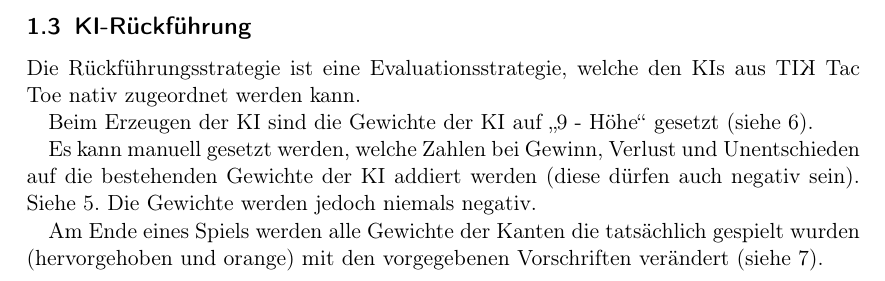
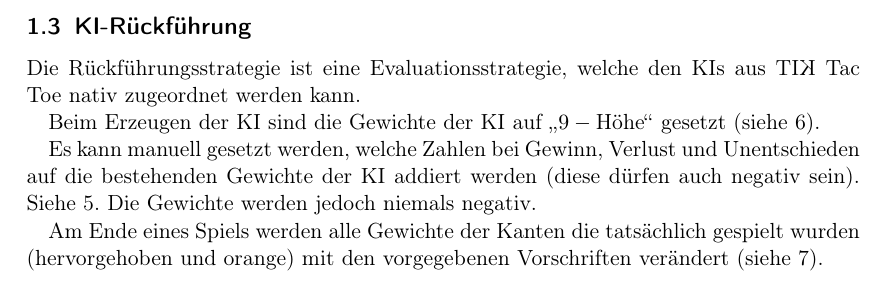
Before and after one commit to idlaviV/TIKTacToe, a LaTeX document (ProductBacklog/Doku/doku.tex): part of page 4 of 11, cut so that both start at the same text. Compiled offline with pdfLaTeX.

Commit message:
Umlaut doku

```diff
--- a/ProductBacklog/Doku/doku.tex
+++ b/ProductBacklog/Doku/doku.tex
@@ -89,7 +89,7 @@ Für Züge die zu einem Gewinn geführt haben werden zusätzlich alle anderen Z
 \subsection{KI-Rückführung}
 Die Rückführungsstrategie ist eine Evaluationsstrategie, welche den KIs aus \TicTacToe{} nativ zugeordnet werden kann.
 
-Beim Erzeugen der KI sind die Gewichte der KI auf "`9 - Höhe"' gesetzt (siehe \ref{rückführungPrä}).
+Beim Erzeugen der KI sind die Gewichte der KI auf "`\(9-\textrm{H\"ohe}\)"' gesetzt (siehe \ref{rückführungPrä}).
 
 Es kann manuell gesetzt werden, welche Zahlen bei Gewinn, Verlust und Unentschieden auf die bestehenden Gewichte der KI addiert werden (diese dürfen auch negativ sein).
 Siehe \ref{rückführungEinstellungen}.
```
